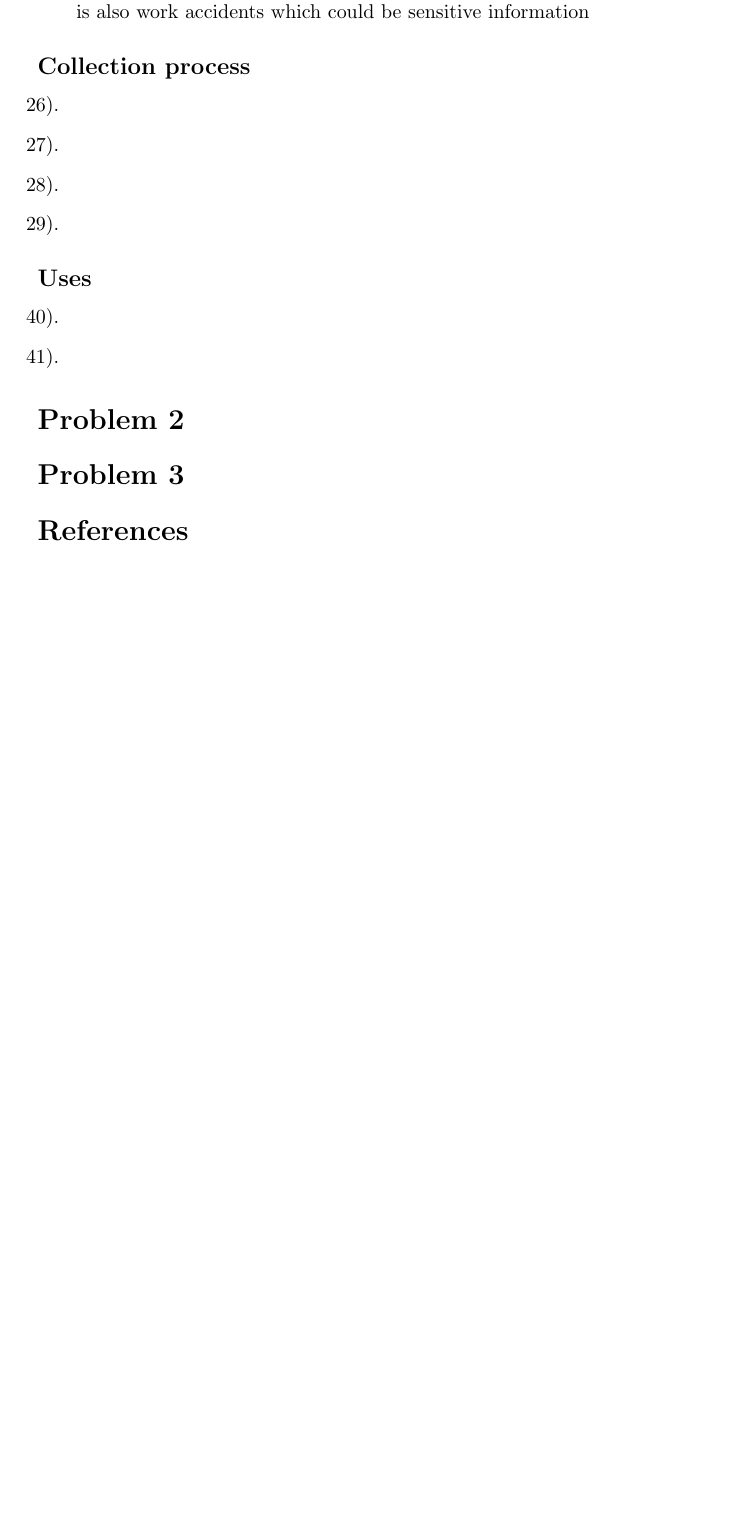
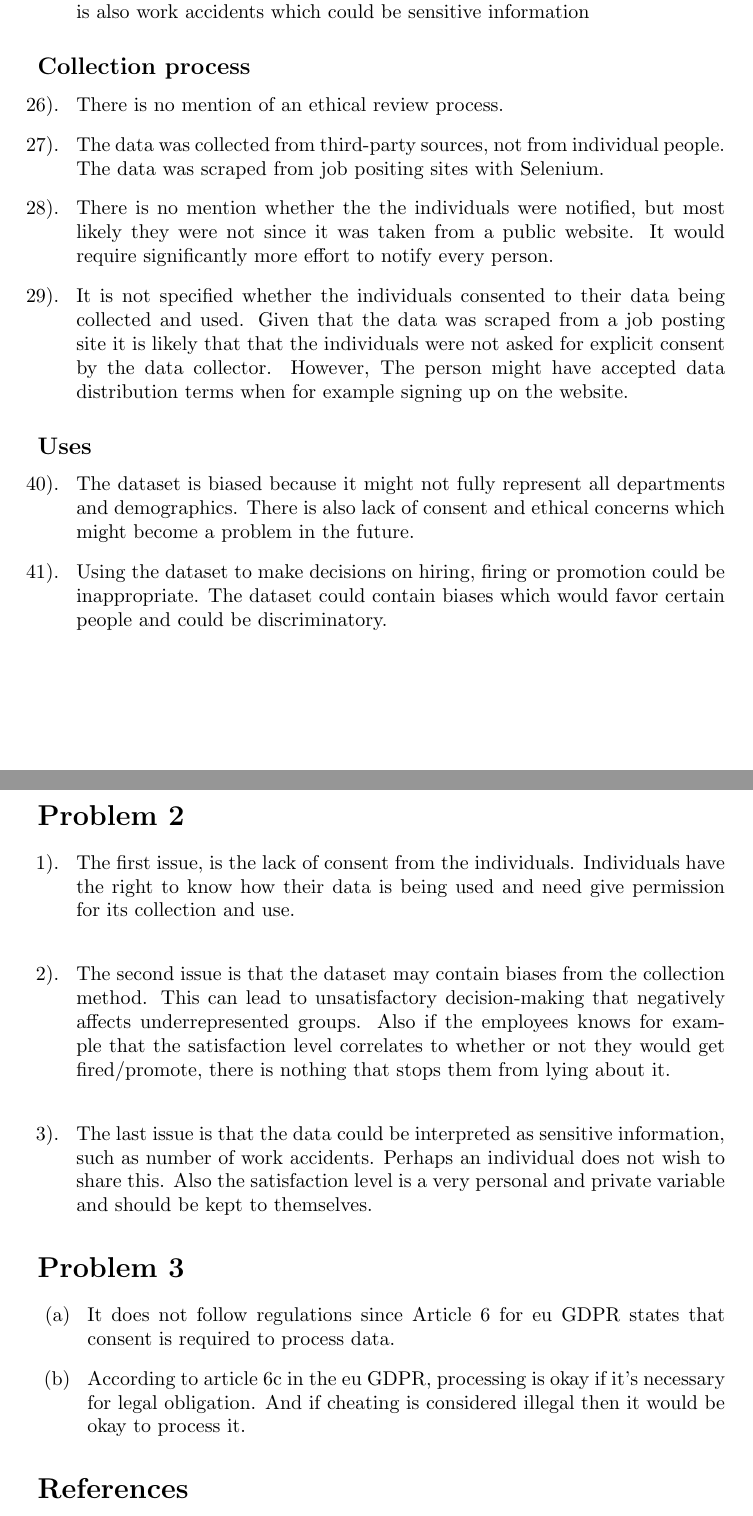
Before and after one commit to quesswho/datascienceai, a LaTeX document (week8/report.tex): part of page 2 of 2 before the commit and two parts of pages 2 and 3 of 3 after it, the two joined at a grey line, cut so that both start at the same text, the shorter picture padded with empty space. Compiled offline with pdfLaTeX.

Commit message:
Maybe week8 finished

```diff
--- a/week8/report.tex
+++ b/week8/report.tex
@@ -77,22 +77,29 @@ We answer the selected questions from the article \textit{Datasheets for Dataset
 \subsection*{Collection process}
 \enum{
 \setcounter{enumi}{25}
-\item
-\item
-\item
-\item
+\item There is no mention of an ethical review process.
+\item The data was collected from third-party sources, not from individual people. The data was scraped from job positing sites with Selenium.
+\item There is no mention whether the the individuals were notified, but most likely they were not since it was taken from a public website. It would require significantly more effort to notify every person.
+\item It is not specified whether the individuals consented to their data being collected and used. Given that the data was scraped from a job posting site it is likely that that the individuals were not asked for explicit consent by the data collector. However, The person might have accepted data distribution terms when for example signing up on the website.
 }
 
 \subsection*{Uses}
 \enum{
 \setcounter{enumi}{39}
-\item
-\item
+\item The dataset is biased because it might not fully represent all departments and demographics. There is also lack of consent and ethical concerns which might become a problem in the future.
+\item Using the dataset to make decisions on hiring, firing or promotion could be inappropriate. The dataset could contain biases which would favor certain people and could be discriminatory.
 }
 \section*{Problem 2}
-
+\enum{
+\item The first issue, is the lack of consent from the individuals. Individuals have the right to know how their data is being used and need give permission for its collection and use.\\
+\item The second issue is that the dataset may contain biases from the collection method. This can lead to unsatisfactory decision-making that negatively affects underrepresented groups. Also if the employees knows for example that the satisfaction level correlates to whether or not they would get fired/promote, there is nothing that stops them from lying about it.\\
+\item The last issue is that the data could be interpreted as sensitive information, such as number of work accidents. Perhaps an individual does not wish to share this. Also the satisfaction level is a very personal and private variable and should be kept to themselves.
+}
 \section*{Problem 3}
-
+\enuma{
+\item It does not follow regulations since Article 6 for eu GDPR states that consent is required to process data.
+\item According to article 6c in the eu GDPR, processing is okay if it's necessary for legal obligation. And if cheating is considered illegal then it would be okay to process it.
+}
 \printbibliography
 
 \end{document}
```
Also changed, not shown: week8/report.pdf, 1 other file.
